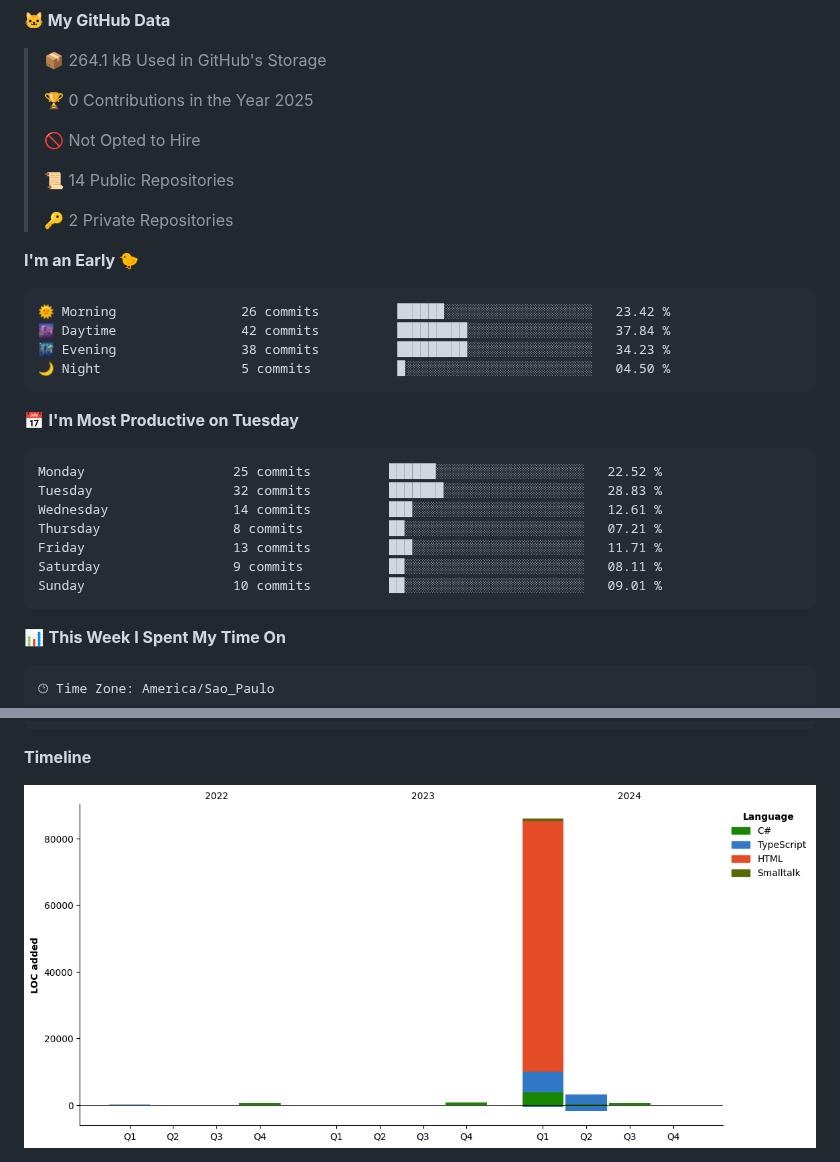
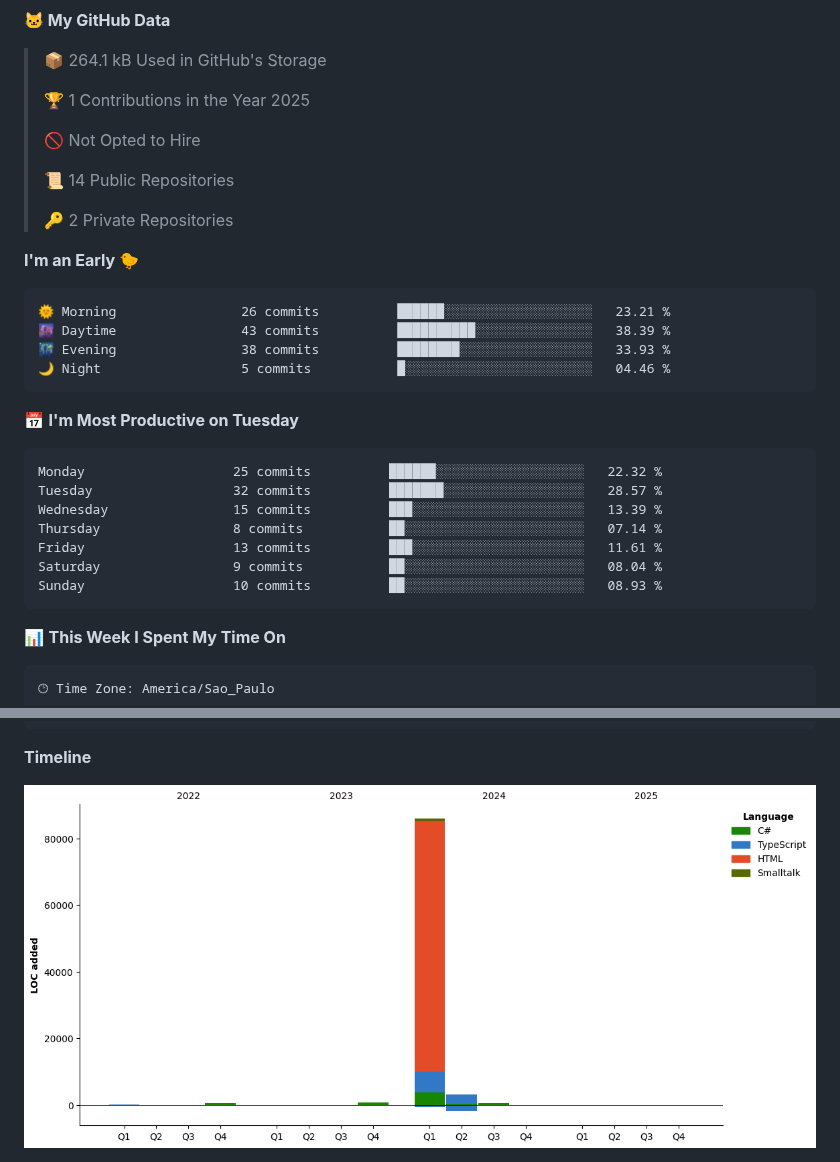
Before and after one commit to cJeanPablo/cJeanPablo, a Markdown page: README.md, 2 parts joined by grey strips. GitHub-like rendering; pictures changed too: assets/bar_graph.png.

Commit message:
Updated with Dev Metrics

````diff
--- a/README.md
+++ b/README.md
@@ -36,7 +36,7 @@ const cJeanPablo = {
 
 > 📦 264.1 kB Used in GitHub's Storage
  >
-> 🏆 0 Contributions in the Year 2025
+> 🏆 1 Contributions in the Year 2025
  >
 > 🚫 Not Opted to Hire
  >
@@ -47,21 +47,21 @@ const cJeanPablo = {
 **I'm an Early 🐤**
 
 ```text
-🌞 Morning                26 commits          ██████░░░░░░░░░░░░░░░░░░░   23.42 %
-🌆 Daytime                42 commits          █████████░░░░░░░░░░░░░░░░   37.84 %
-🌃 Evening                38 commits          █████████░░░░░░░░░░░░░░░░   34.23 %
-🌙 Night                  5 commits           █░░░░░░░░░░░░░░░░░░░░░░░░   04.50 %
+🌞 Morning                26 commits          ██████░░░░░░░░░░░░░░░░░░░   23.21 %
+🌆 Daytime                43 commits          ██████████░░░░░░░░░░░░░░░   38.39 %
+🌃 Evening                38 commits          ████████░░░░░░░░░░░░░░░░░   33.93 %
+🌙 Night                  5 commits           █░░░░░░░░░░░░░░░░░░░░░░░░   04.46 %
 ```
 📅 **I'm Most Productive on Tuesday**
 
 ```text
-Monday                   25 commits          ██████░░░░░░░░░░░░░░░░░░░   22.52 %
-Tuesday                  32 commits          ███████░░░░░░░░░░░░░░░░░░   28.83 %
-Wednesday                14 commits          ███░░░░░░░░░░░░░░░░░░░░░░   12.61 %
-Thursday                 8 commits           ██░░░░░░░░░░░░░░░░░░░░░░░   07.21 %
-Friday                   13 commits          ███░░░░░░░░░░░░░░░░░░░░░░   11.71 %
-Saturday                 9 commits           ██░░░░░░░░░░░░░░░░░░░░░░░   08.11 %
-Sunday                   10 commits          ██░░░░░░░░░░░░░░░░░░░░░░░   09.01 %
+Monday                   25 commits          ██████░░░░░░░░░░░░░░░░░░░   22.32 %
+Tuesday                  32 commits          ███████░░░░░░░░░░░░░░░░░░   28.57 %
+Wednesday                15 commits          ███░░░░░░░░░░░░░░░░░░░░░░   13.39 %
+Thursday                 8 commits           ██░░░░░░░░░░░░░░░░░░░░░░░   07.14 %
+Friday                   13 commits          ███░░░░░░░░░░░░░░░░░░░░░░   11.61 %
+Saturday                 9 commits           ██░░░░░░░░░░░░░░░░░░░░░░░   08.04 %
+Sunday                   10 commits          ██░░░░░░░░░░░░░░░░░░░░░░░   08.93 %
 ```
 
 
````
Also changed, not shown: other parts of README.md (+1 -1 lines).
